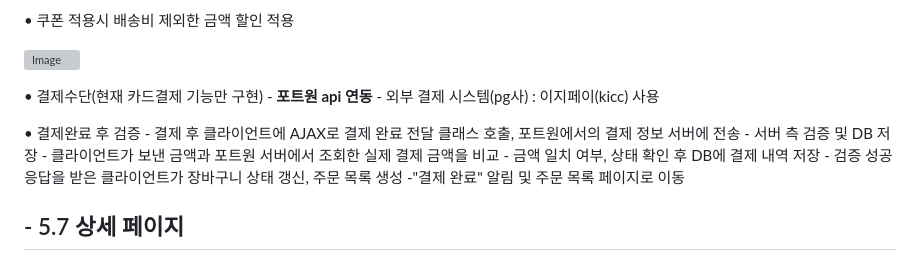
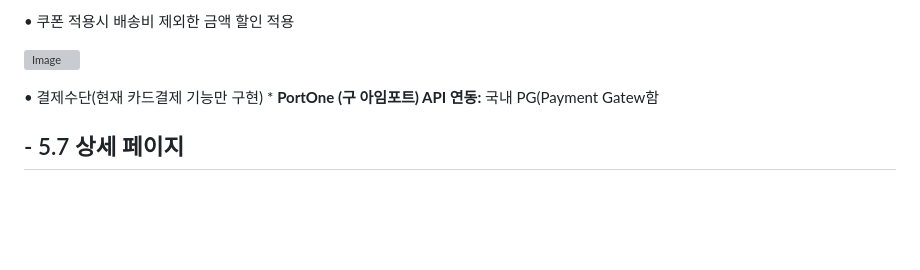
Before and after one commit to YONGHEE428/SemiProJect, a Markdown page: README.md, the part around the change. Drawn GitHub-style; blank space fills up the shorter version; grey boxes are pictures that could not be loaded.

```diff
--- a/README.md
+++ b/README.md
@@ -176,16 +176,7 @@ DB가 올려져 있는 aws의 비용문제와 서버 과부하로 인한 속도
 ![Image](https://github.com/user-attachments/assets/e65ef6b5-ac39-400e-bdb9-968ca0deba04)
 
   • 결제수단(현재 카드결제 기능만 구현)
-    - **포트원 api 연동**
-    - 외부 결제 시스템(pg사) : 이지페이(kicc) 사용
-
-  • 결제완료 후 검증
-    - 결제 후 클라이언트에 AJAX로 결제 완료 전달 클래스 호출, 포트원에서의 결제 정보 서버에 전송
-    - 서버 측 검증 및 DB 저장
-    - 클라이언트가 보낸 금액과 포트원 서버에서 조회한 실제 결제 금액을 비교
-    - 금액 일치 여부, 상태 확인 후 DB에 결제 내역 저장
-    - 검증 성공 응답을 받은 클라이언트가 장바구니 상태 갱신, 주문 목록 생성
-    -"결제 완료" 알림 및 주문 목록 페이지로 이동
+    * **PortOne (구 아임포트) API 연동:** 국내 PG(Payment Gatew함
 
 ## - 5.7 상세 페이지
 
```
